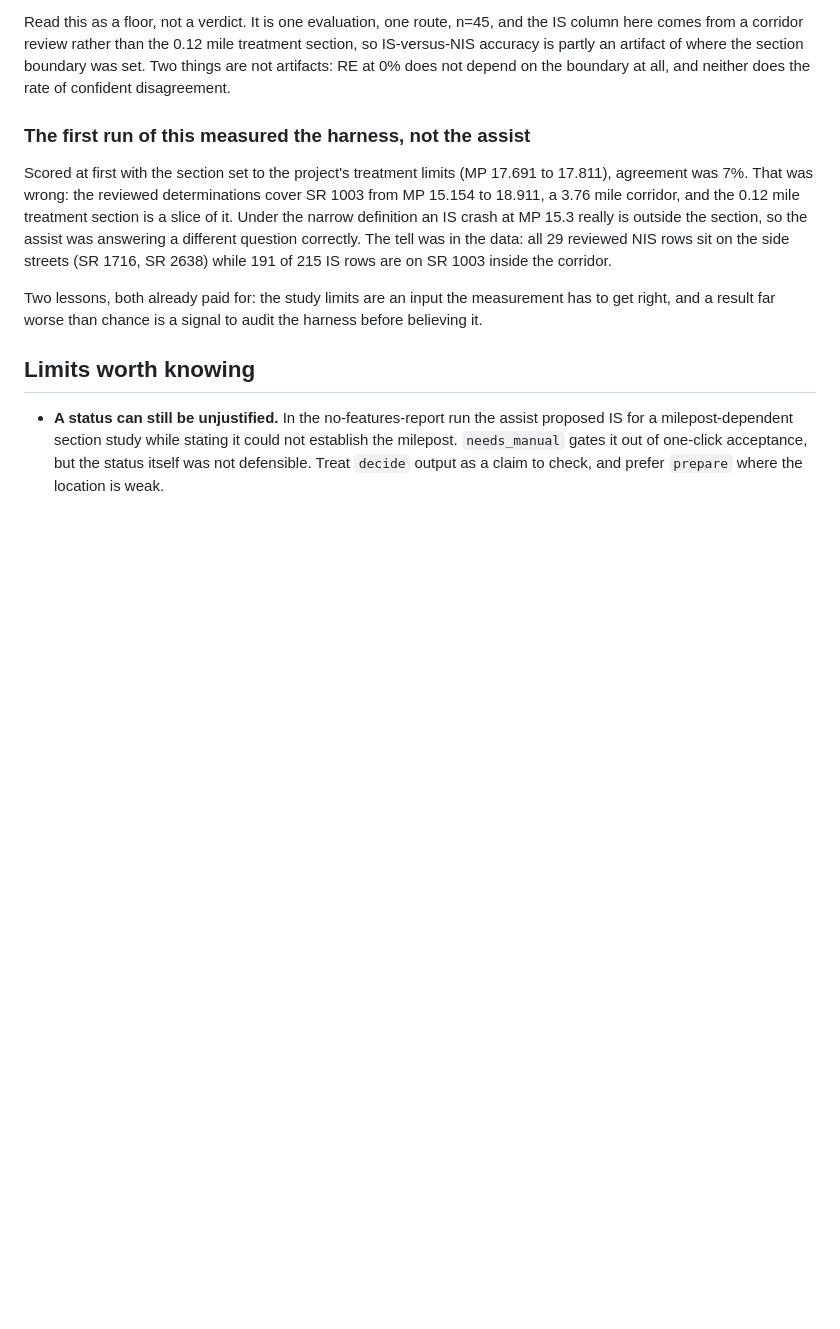
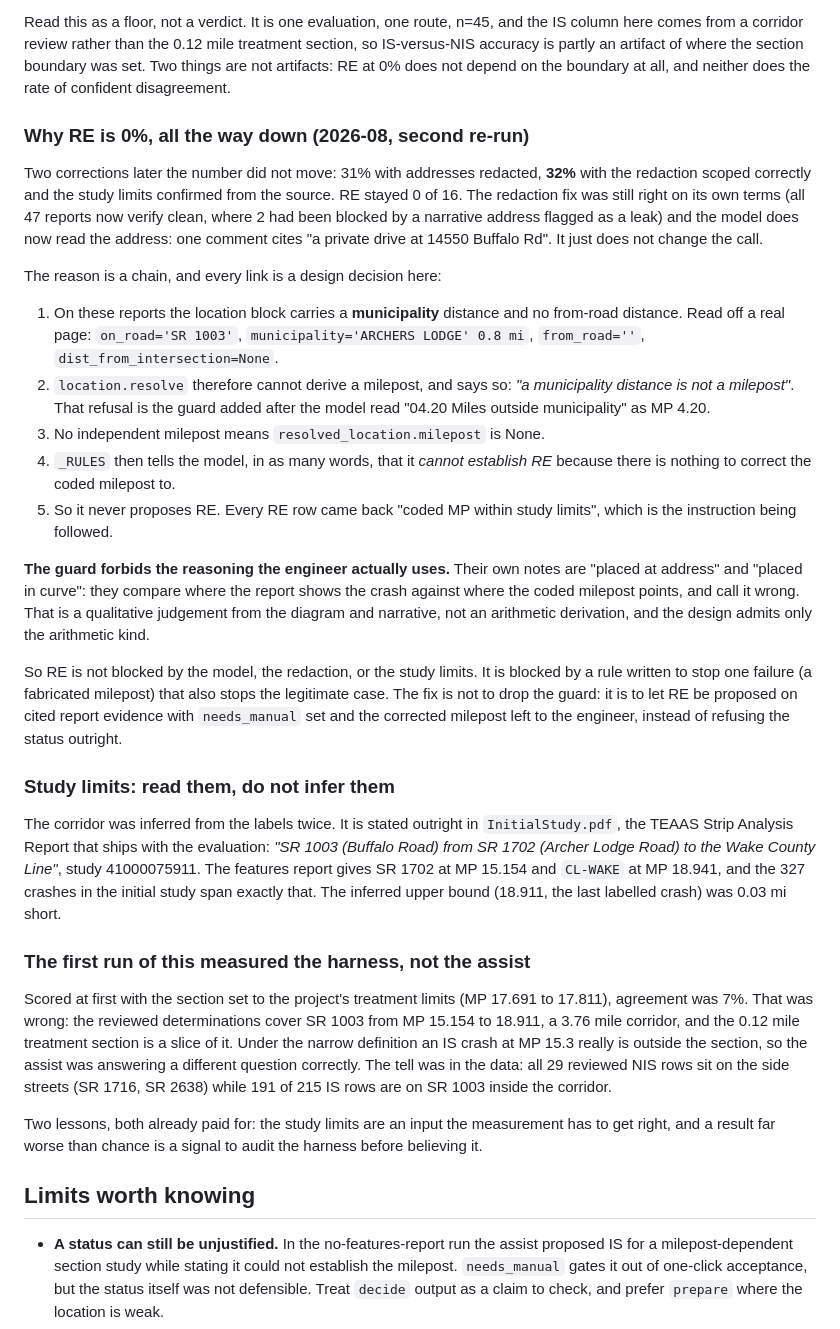
Before and after one commit to bahretc/Etch-A-Sketch, a Markdown page: docs/11-review-assist.md, the part around the change. Drawn GitHub-style; blank space fills up the shorter version.

Commit message:
Trace RE=0% to its actual cause, and confirm the study limits from source
Re-ran the measurement with the redaction scope fixed and the study limits
confirmed. 31% -> 32%; RE stayed 0 of 16. My address hypothesis was wrong.

The redaction fix was still correct on its own terms: all 47 reports now verify
clean where 2 had been blocked by a narrative address flagged as a leak, and
the model demonstrably reads the address now, citing '14550 Buffalo Rd'. It
just does not change the determination.

The real chain, every link a design decision in this repo: these reports carry
a municipality distance and no from-road distance; location.resolve therefore
refuses to derive a milepost, which is the guard added after a model read
'04.20 Miles outside municipality' as MP 4.20; no independent milepost means
_RULES tells the model it cannot establish RE; so it never proposes it. Every
RE row came back 'coded MP within study limits', which is the instruction being
followed.

The guard forbids the reasoning the engineer uses. Their notes are 'placed at
address' and 'placed in curve' - a qualitative comparison of the report against
the coded milepost, not an arithmetic derivation. The fix is not to drop the
guard but to let RE be proposed on cited report evidence with needs_manual set
and the corrected milepost left to the engineer.

Study limits are stated in InitialStudy.pdf, which shipped with the evaluation
and I had not opened: SR 1003 from SR 1702 to the Wake County Line, MP 15.154
to 18.941 per the features report, matching all 327 initial-study crashes. I
inferred them from labels twice instead of reading them.

Co-Authored-By: Claude Opus 5 <noreply@anthropic.com>
Claude-Session: https://claude.ai/code/session_01SveY5t5wtRpyUGbME19tjm

```diff
--- a/docs/11-review-assist.md
+++ b/docs/11-review-assist.md
@@ -164,6 +164,52 @@ treatment section, so IS-versus-NIS accuracy is partly an artifact of where the
 section boundary was set. Two things are not artifacts: RE at 0% does not
 depend on the boundary at all, and neither does the rate of confident
 disagreement.
+
+### Why RE is 0%, all the way down (2026-08, second re-run)
+
+Two corrections later the number did not move: 31% with addresses redacted,
+**32%** with the redaction scoped correctly and the study limits confirmed from
+the source. RE stayed 0 of 16. The redaction fix was still right on its own
+terms (all 47 reports now verify clean, where 2 had been blocked by a narrative
+address flagged as a leak) and the model does now read the address: one comment
+cites "a private drive at 14550 Buffalo Rd". It just does not change the call.
+
+The reason is a chain, and every link is a design decision here:
+
+1. On these reports the location block carries a **municipality** distance and
+   no from-road distance. Read off a real page: `on_road='SR 1003'`,
+   `municipality='ARCHERS LODGE' 0.8 mi`, `from_road=''`,
+   `dist_from_intersection=None`.
+2. `location.resolve` therefore cannot derive a milepost, and says so:
+   *"a municipality distance is not a milepost"*. That refusal is the guard
+   added after the model read "04.20 Miles outside municipality" as MP 4.20.
+3. No independent milepost means `resolved_location.milepost` is None.
+4. `_RULES` then tells the model, in as many words, that it *cannot establish
+   RE* because there is nothing to correct the coded milepost to.
+5. So it never proposes RE. Every RE row came back "coded MP within study
+   limits", which is the instruction being followed.
+
+**The guard forbids the reasoning the engineer actually uses.** Their own notes
+are "placed at address" and "placed in curve": they compare where the report
+shows the crash against where the coded milepost points, and call it wrong.
+That is a qualitative judgement from the diagram and narrative, not an
+arithmetic derivation, and the design admits only the arithmetic kind.
+
+So RE is not blocked by the model, the redaction, or the study limits. It is
+blocked by a rule written to stop one failure (a fabricated milepost) that also
+stops the legitimate case. The fix is not to drop the guard: it is to let RE be
+proposed on cited report evidence with `needs_manual` set and the corrected
+milepost left to the engineer, instead of refusing the status outright.
+
+### Study limits: read them, do not infer them
+
+The corridor was inferred from the labels twice. It is stated outright in
+`InitialStudy.pdf`, the TEAAS Strip Analysis Report that ships with the
+evaluation: *"SR 1003 (Buffalo Road) from SR 1702 (Archer Lodge Road) to the
+Wake County Line"*, study 41000075911. The features report gives SR 1702 at
+MP 15.154 and `CL-WAKE` at MP 18.941, and the 327 crashes in the initial study
+span exactly that. The inferred upper bound (18.911, the last labelled crash)
+was 0.03 mi short.
 
 ### The first run of this measured the harness, not the assist
 
```
